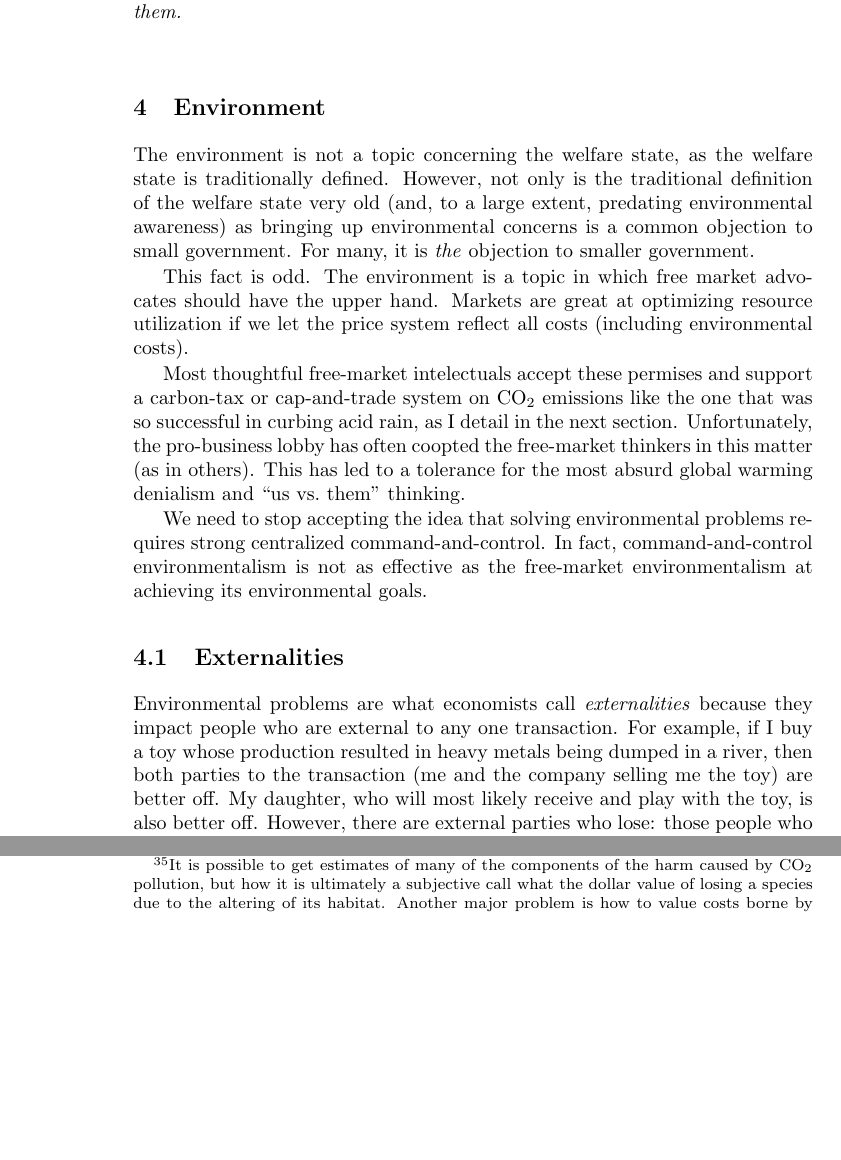
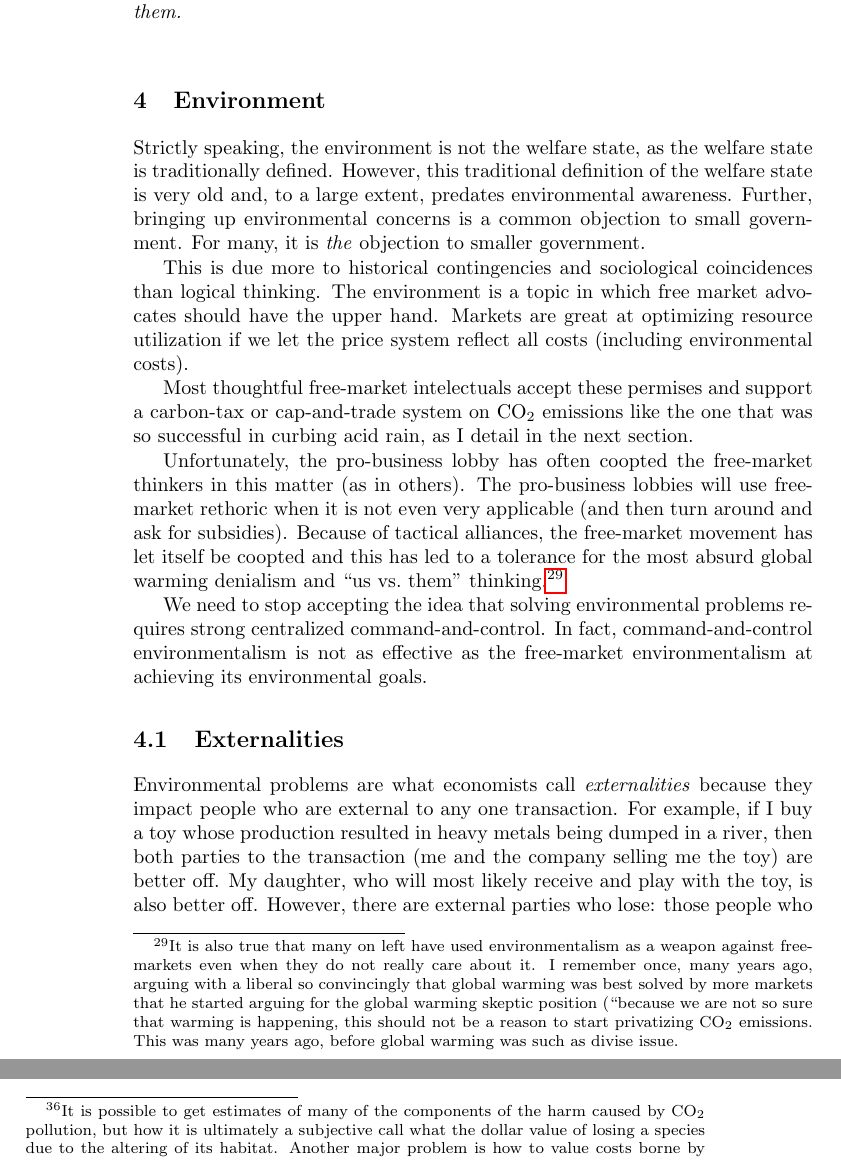
Before and after one commit to luispedro/libertarian-welfare, a LaTeX thesis (book/libertarian-welfare.tex, which reads book/environment.tex): two parts of pages 16 and 20 of 31 before the commit and two parts of pages 16 and 21 of 31 after it, joined at a grey line, cut so that both start at the same text, the shorter picture padded with empty space. Compiled offline with pdfLaTeX.

Commit message:
TXT Environmentalism & free-markets

```diff
--- a/book/environment.tex
+++ b/book/environment.tex
@@ -1,13 +1,14 @@
 \chapter{Environment}
 \label{chpt:environment}
 
-The environment is not a topic concerning the welfare state, as the welfare
-state is traditionally defined. However, not only is the traditional definition
-of the welfare state very old (and, to a large extent, predating environmental
-awareness) as bringing up environmental concerns is a common objection to small
-government. For many, it is \emph{the} objection to smaller government.
+Strictly speaking, the environment is not the welfare state, as the welfare
+state is traditionally defined. However, this traditional definition of the
+welfare state is very old and, to a large extent, predates environmental
+awareness. Further, bringing up environmental concerns is a common objection to
+small government. For many, it is \emph{the} objection to smaller government.
 
-This fact is odd. The environment is a topic in which free market advocates
+This is due more to historical contingencies and sociological coincidences than
+logical thinking. The environment is a topic in which free market advocates
 should have the upper hand. Markets are great at optimizing resource
 utilization if we let the price system reflect all costs (including
 environmental costs).
@@ -15,9 +16,20 @@ environmental costs).
 Most thoughtful free-market intelectuals accept these permises and support a
 carbon-tax or cap-and-trade system on CO$_2$ emissions like the one that was so
 successful in curbing acid rain, as I detail in the next section.
+
 Unfortunately, the pro-business lobby has often coopted the free-market
-thinkers in this matter (as in others). This has led to a tolerance for the
-most absurd global warming denialism and ``us vs.\ them'' thinking.
+thinkers in this matter (as in others). The pro-business lobbies will use
+free-market rethoric when it is not even very applicable (and then turn around
+and ask for subsidies). Because of tactical alliances, the free-market movement
+has let itself be coopted and this has led to a tolerance for the most absurd
+global warming denialism and ``us vs.\ them'' thinking.\footnote{It is also
+true that many on left have used environmentalism as a weapon against
+free-markets even when they do not really care about it. I remember once, many
+years ago, arguing with a liberal so convincingly that global warming was best
+solved by more markets that he started arguing for the global warming skeptic
+position (``because we are not so sure that warming is happening, this should
+not be a reason to start privatizing CO${}_2$ emissions. This was many years
+ago, before global warming was such as divise issue.}
 
 We need to stop accepting the idea that solving environmental problems requires
 strong centralized command-and-control. In fact, command-and-control
```
